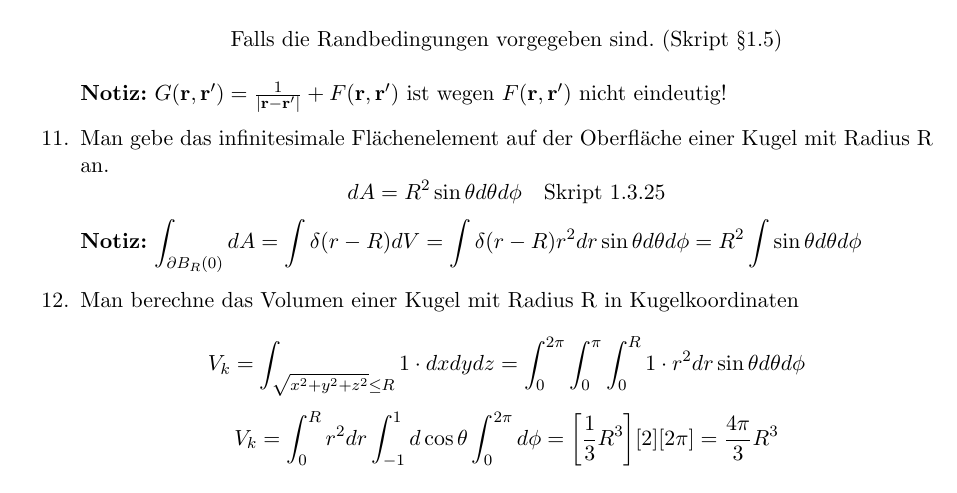
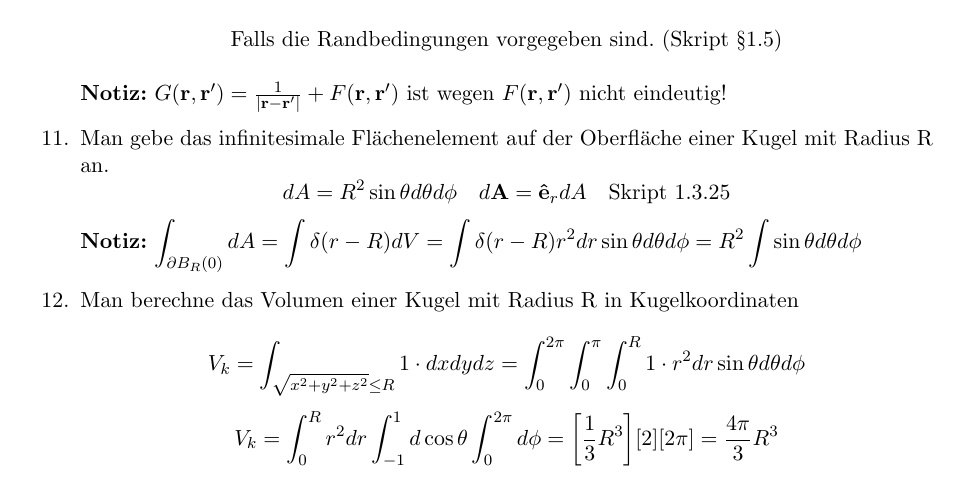
Before and after one commit to ljbkusters/testfragen-theo-II, a LaTeX document (FragenAntwortsammlung.tex): part of page 4 of 12, cut so that both start at the same text. Compiled offline with pdfLaTeX.

Commit message:
refined definition of spherical surface element

```diff
--- a/FragenAntwortsammlung.tex
+++ b/FragenAntwortsammlung.tex
@@ -143,7 +143,7 @@ Vielen Dank an jedem, der mitgeholfen hat! Insbesondere:
     \item Man gebe das infinitesimale Flächenelement auf der Oberfläche
           einer Kugel mit Radius R an.
           $$\ds dA = R^2\sin\theta d\theta d\phi
-          \quad\text{Skript 1.3.25}$$
+          \quad d\vb A = \vu e_r dA \quad\text{Skript 1.3.25}$$
           \textbf{Notiz:} $\ds\int_{\partial B_R(0)} dA=\int\delta(r-R)dV
            =\int \delta(r-R)r^2dr\sin\theta d\theta d\phi
            =R^2 \int \sin\theta d\theta d\phi$
```
Also changed, not shown: FragenAntwortsammlung.pdf.
